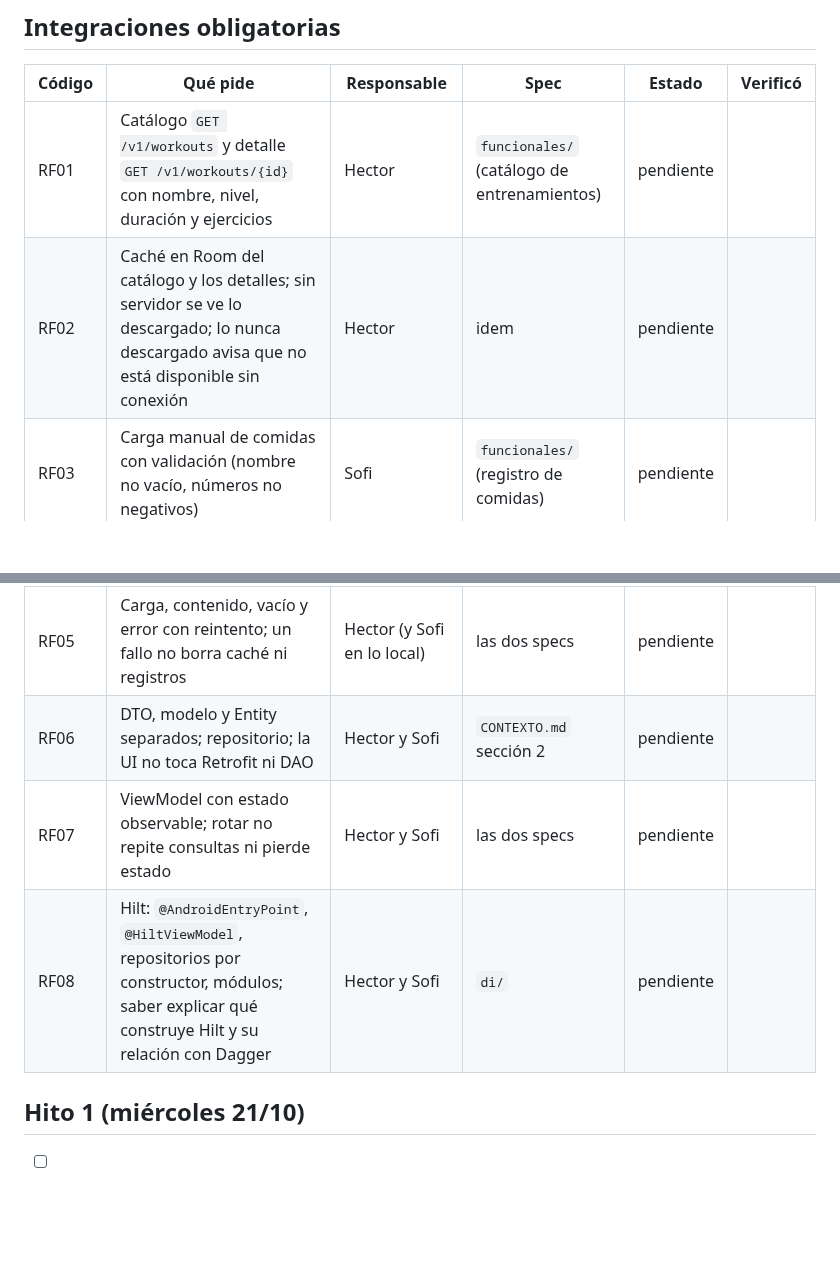
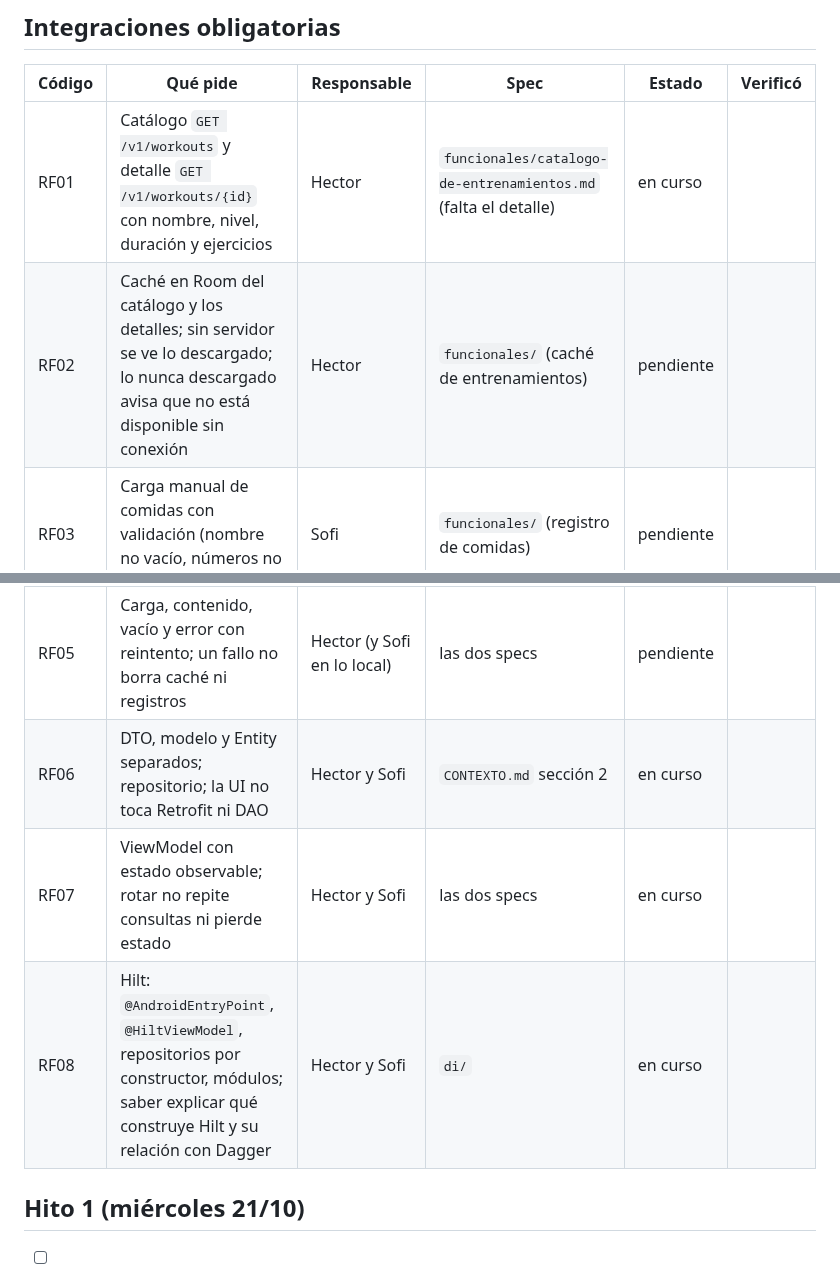
Before and after one commit to sofiaandreaolguin/parcial-tp3, a Markdown page: specs/REQUISITOS.md, 2 parts joined by grey strips. GitHub-like rendering; blank space fills up the shorter version.

Commit message:
docs(requisitos): marcar en curso RF01, RF06, RF07 y RF08 y la primera consulta Retrofit
Refs: RF01, RF06, RF07, RF08

```diff
--- a/specs/REQUISITOS.md
+++ b/specs/REQUISITOS.md
@@ -21,14 +21,14 @@ Estados: **pendiente** · **en curso** · **hecho** (está en `main`) · **verif
 
 | Código | Qué pide | Responsable | Spec | Estado | Verificó |
 |---|---|---|---|---|---|
-| RF01 | Catálogo `GET /v1/workouts` y detalle `GET /v1/workouts/{id}` con nombre, nivel, duración y ejercicios | Hector | `funcionales/` (catálogo de entrenamientos) | pendiente | |
-| RF02 | Caché en Room del catálogo y los detalles; sin servidor se ve lo descargado; lo nunca descargado avisa que no está disponible sin conexión | Hector | idem | pendiente | |
+| RF01 | Catálogo `GET /v1/workouts` y detalle `GET /v1/workouts/{id}` con nombre, nivel, duración y ejercicios | Hector | `funcionales/catalogo-de-entrenamientos.md` (falta el detalle) | en curso | |
+| RF02 | Caché en Room del catálogo y los detalles; sin servidor se ve lo descargado; lo nunca descargado avisa que no está disponible sin conexión | Hector | `funcionales/` (caché de entrenamientos) | pendiente | |
 | RF03 | Carga manual de comidas con validación (nombre no vacío, números no negativos) | Sofi | `funcionales/` (registro de comidas) | pendiente | |
 | RF04 | Comidas en Room, listado por fecha, eliminación con confirmación, total diario que cambia | Sofi | idem | pendiente | |
 | RF05 | Carga, contenido, vacío y error con reintento; un fallo no borra caché ni registros | Hector (y Sofi en lo local) | las dos specs | pendiente | |
-| RF06 | DTO, modelo y Entity separados; repositorio; la UI no toca Retrofit ni DAO | Hector y Sofi | `CONTEXTO.md` sección 2 | pendiente | |
-| RF07 | ViewModel con estado observable; rotar no repite consultas ni pierde estado | Hector y Sofi | las dos specs | pendiente | |
-| RF08 | Hilt: `@AndroidEntryPoint`, `@HiltViewModel`, repositorios por constructor, módulos; saber explicar qué construye Hilt y su relación con Dagger | Hector y Sofi | `di/` | pendiente | |
+| RF06 | DTO, modelo y Entity separados; repositorio; la UI no toca Retrofit ni DAO | Hector y Sofi | `CONTEXTO.md` sección 2 | en curso | |
+| RF07 | ViewModel con estado observable; rotar no repite consultas ni pierde estado | Hector y Sofi | las dos specs | en curso | |
+| RF08 | Hilt: `@AndroidEntryPoint`, `@HiltViewModel`, repositorios por constructor, módulos; saber explicar qué construye Hilt y su relación con Dagger | Hector y Sofi | `di/` | en curso | |
 
 ## Hito 1 (miércoles 21/10)
 
```
Also changed, not shown: other parts of specs/REQUISITOS.md (+1 -1 lines).
